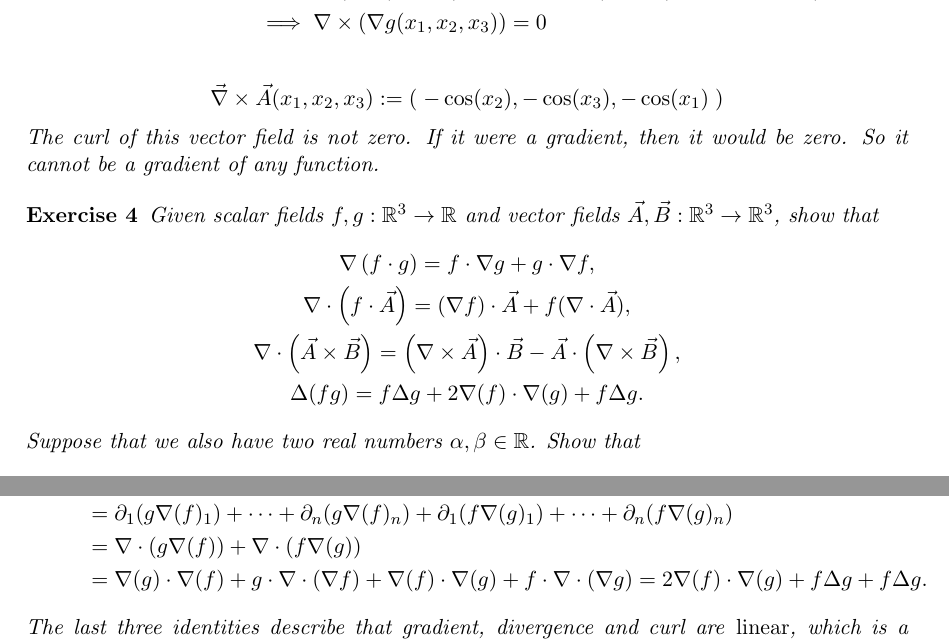
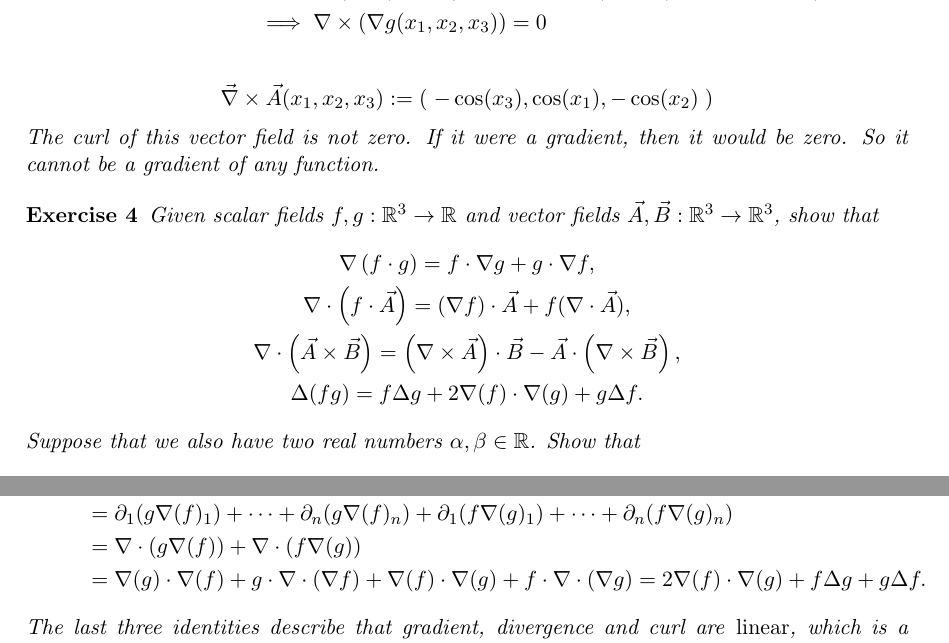
Before and after one commit to martinlicht/Ana3_EPFL2024, a LaTeX problem sheet (exercise01.tex): two parts of pages 2 and 3 of 4, joined at a grey line, cut so that both start at the same text. Compiled offline with pdfLaTeX.

Commit message:
fixed typos

```diff
--- a/exercise01.tex
+++ b/exercise01.tex
@@ -93,7 +92,7 @@ Let  $g \colon \mathbb{R}^3 \to \mathbb{R}$ then:
         \vec{\nabla} \times \vec{A}(x_1,x_2,x_3)
         :=
         \left(\;
-            -\cos(x_2),  -\cos(x_3), -\cos(x_1)
+            -\cos(x_3),  \cos(x_1), -\cos(x_2)
         \;\right)
     \]
     The curl of this vector field is not zero.
@@ -131,7 +130,7 @@ Let  $g \colon \mathbb{R}^3 \to \mathbb{R}$ then:
         \\
         \Delta ( f g )
         =
-        f \Delta g + 2 \nabla(f) \cdot \nabla( g ) + f \Delta g
+        f \Delta g + 2 \nabla(f) \cdot \nabla( g ) + g \Delta f
         .
     \end{gather*}
     Suppose that we also have two real numbers $\alpha, \beta \in \mathbb R$.
@@ -247,7 +246,7 @@ Let  $g \colon \mathbb{R}^3 \to \mathbb{R}$ then:
         \\&=
         \nabla(g) \cdot \nabla(f) + g \cdot \nabla\cdot(\nabla f) + \nabla(f) \cdot \nabla(g) + f \cdot \nabla\cdot(\nabla g)
         =
-        2 \nabla(f) \cdot \nabla( g ) + f \Delta g + f \Delta g
+        2 \nabla(f) \cdot \nabla( g ) + f \Delta g + g\Delta f
         .
     \end{align*}
     The last three identities describe that gradient, divergence and curl are \emph{linear},
```
Also changed, not shown: exercise01.tex (1 more changed lines).
